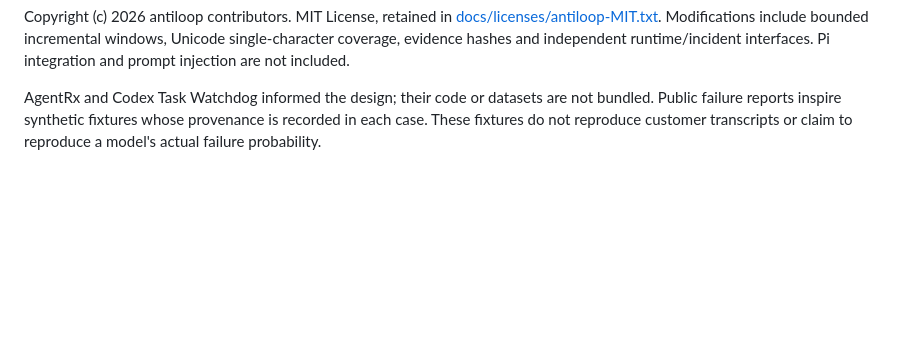
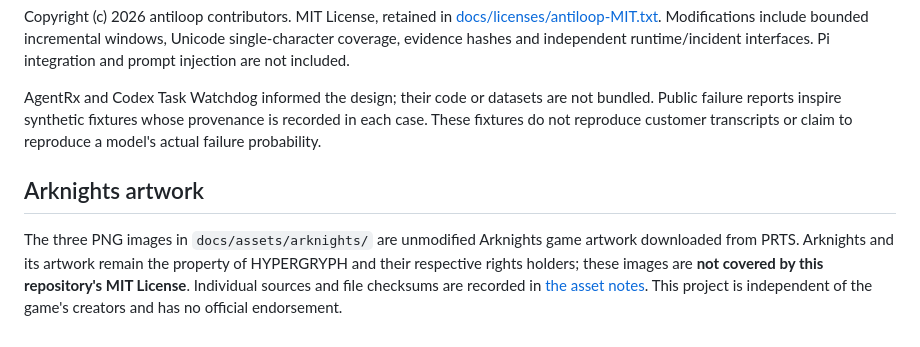
Before and after one commit to RabbitEG/sui_regulator, a Markdown page: THIRD_PARTY_NOTICES.md, the part around the change. GitHub-like rendering; blank space fills up the shorter version.

```diff
--- a/THIRD_PARTY_NOTICES.md
+++ b/THIRD_PARTY_NOTICES.md
@@ -5,3 +5,7 @@
 Copyright (c) 2026 antiloop contributors. MIT License, retained in [docs/licenses/antiloop-MIT.txt](docs/licenses/antiloop-MIT.txt). Modifications include bounded incremental windows, Unicode single-character coverage, evidence hashes and independent runtime/incident interfaces. Pi integration and prompt injection are not included.
 
 AgentRx and Codex Task Watchdog informed the design; their code or datasets are not bundled. Public failure reports inspire synthetic fixtures whose provenance is recorded in each case. These fixtures do not reproduce customer transcripts or claim to reproduce a model's actual failure probability.
+
+## Arknights artwork
+
+The three PNG images in `docs/assets/arknights/` are unmodified Arknights game artwork downloaded from PRTS. Arknights and its artwork remain the property of HYPERGRYPH and their respective rights holders; these images are **not covered by this repository's MIT License**. Individual sources and file checksums are recorded in [the asset notes](docs/assets/arknights/README.md). This project is independent of the game's creators and has no official endorsement.
```
Also changed, not shown: README.md (+10 -0 lines), docs/LORE_AND_REFERENCES.md (+5 -5 lines), docs/assets/arknights/zuo-le-avatar.png (added), docs/assets/arknights/zuo-le-module-x.png (added), docs/assets/arknights/zuo-le-module-y.png (added), 1 other file.
